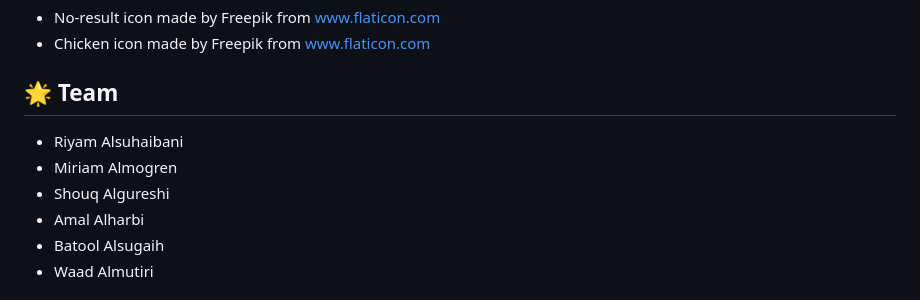
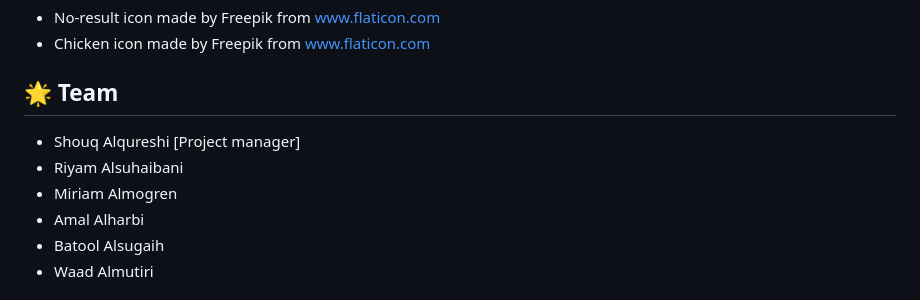
Before and after one commit to ShouqAlqureshi/achiva, a Markdown page: README.md, the part around the change. Drawn GitHub-style.

```diff
--- a/README.md
+++ b/README.md
@@ -110,10 +110,9 @@ For detailed documentation about the project architecture, database schema, and
 
 
 ## 🌟 Team
-
+- Shouq Alqureshi [Project manager]
 - Riyam Alsuhaibani
 - Miriam Almogren
-- Shouq Algureshi
 - Amal Alharbi
 - Batool Alsugaih
 - Waad Almutiri
```
